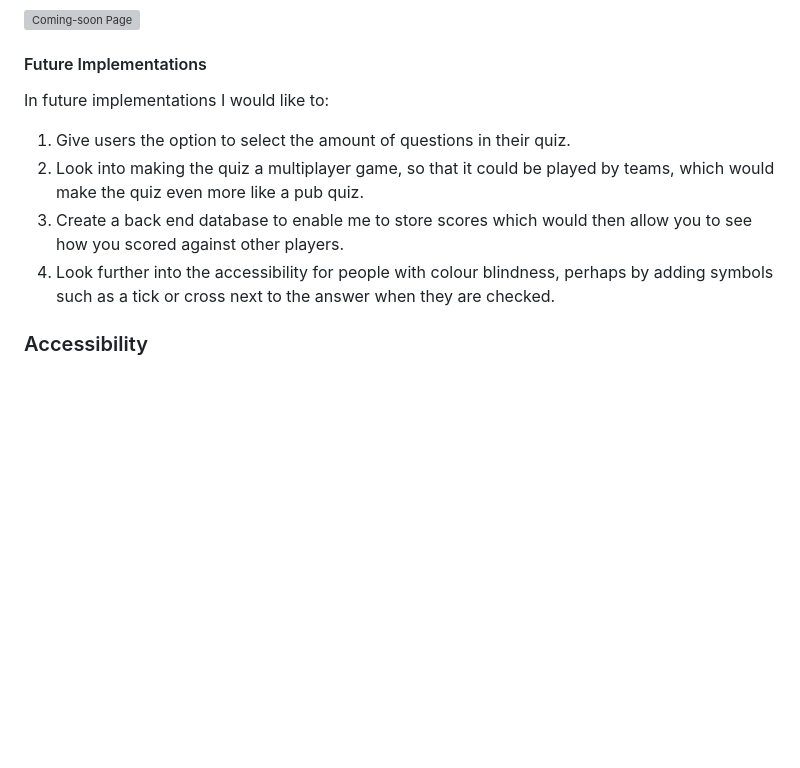
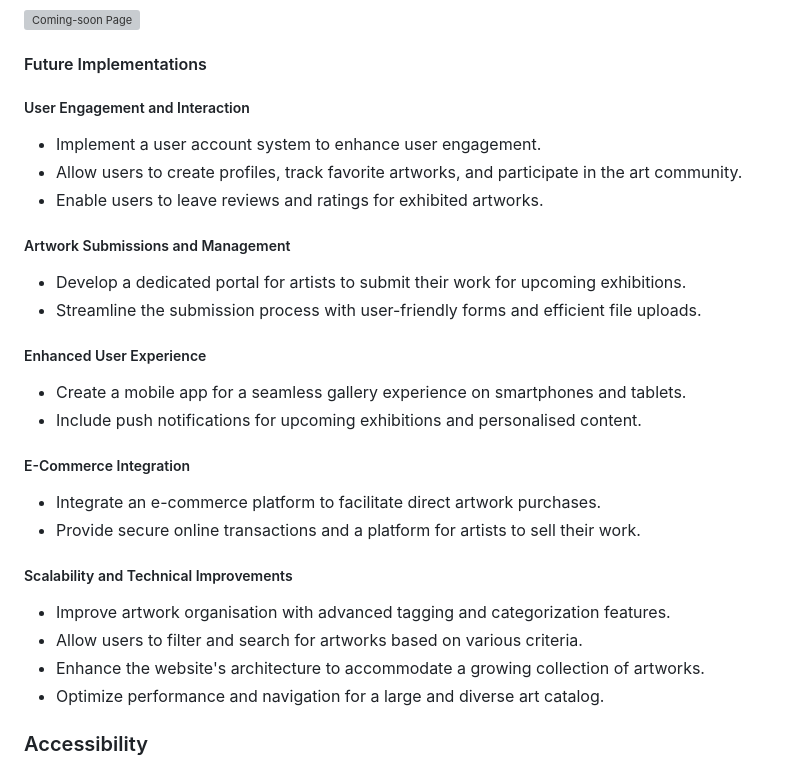
Before and after one commit to GOkwori/Grizk-Gallery, a Markdown page: README.md, the part around the change. Drawn GitHub-style; blank space fills up the shorter version; grey boxes are pictures that could not be loaded.

Commit message:
Add future implementation section to Readme file

```diff
--- a/README.md
+++ b/README.md
@@ -224,12 +224,33 @@ The "Coming Soon" page for Grizk Art Gallery serves as a placeholder for future
 
 #### Future Implementations
 
-In future implementations I would like to:
+##### User Engagement and Interaction
 
-1. Give users the option to select the amount of questions in their quiz.
-2. Look into making the quiz a multiplayer game, so that it could be played by teams, which would make the quiz even more like a pub quiz.
-3. Create a back end database to enable me to store scores which would then allow you to see how you scored against other players.
-4. Look further into the accessibility for people with colour blindness, perhaps by adding symbols such as a tick or cross next to the answer when they are checked.
+* Implement a user account system to enhance user engagement.
+* Allow users to create profiles, track favorite artworks, and participate in the art community.
+* Enable users to leave reviews and ratings for exhibited artworks.
+
+##### Artwork Submissions and Management
+
+* Develop a dedicated portal for artists to submit their work for upcoming exhibitions.
+* Streamline the submission process with user-friendly forms and efficient file uploads.
+
+##### Enhanced User Experience
+
+* Create a mobile app for a seamless gallery experience on smartphones and tablets.
+* Include push notifications for upcoming exhibitions and personalised content.
+
+##### E-Commerce Integration
+
+* Integrate an e-commerce platform to facilitate direct artwork purchases.
+* Provide secure online transactions and a platform for artists to sell their work.
+
+##### Scalability and Technical Improvements
+
+* Improve artwork organisation with advanced tagging and categorization features.
+* Allow users to filter and search for artworks based on various criteria.
+* Enhance the website's architecture to accommodate a growing collection of artworks.
+* Optimize performance and navigation for a large and diverse art catalog.
 
 ### Accessibility
 
```
